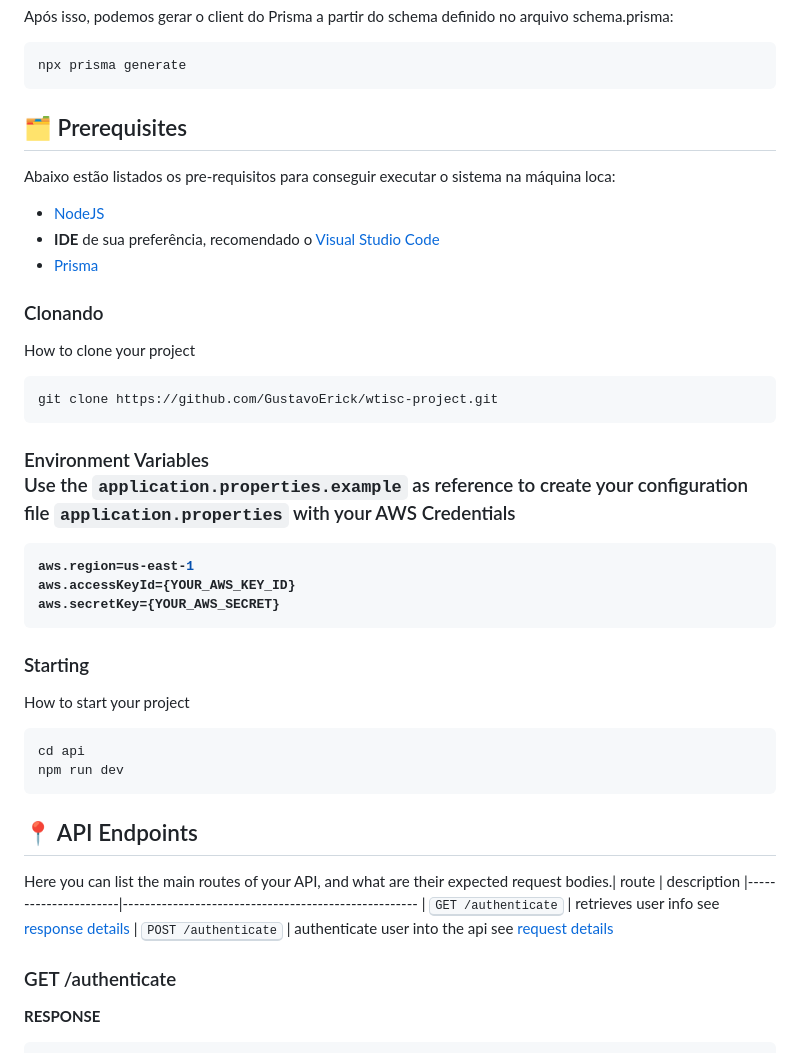
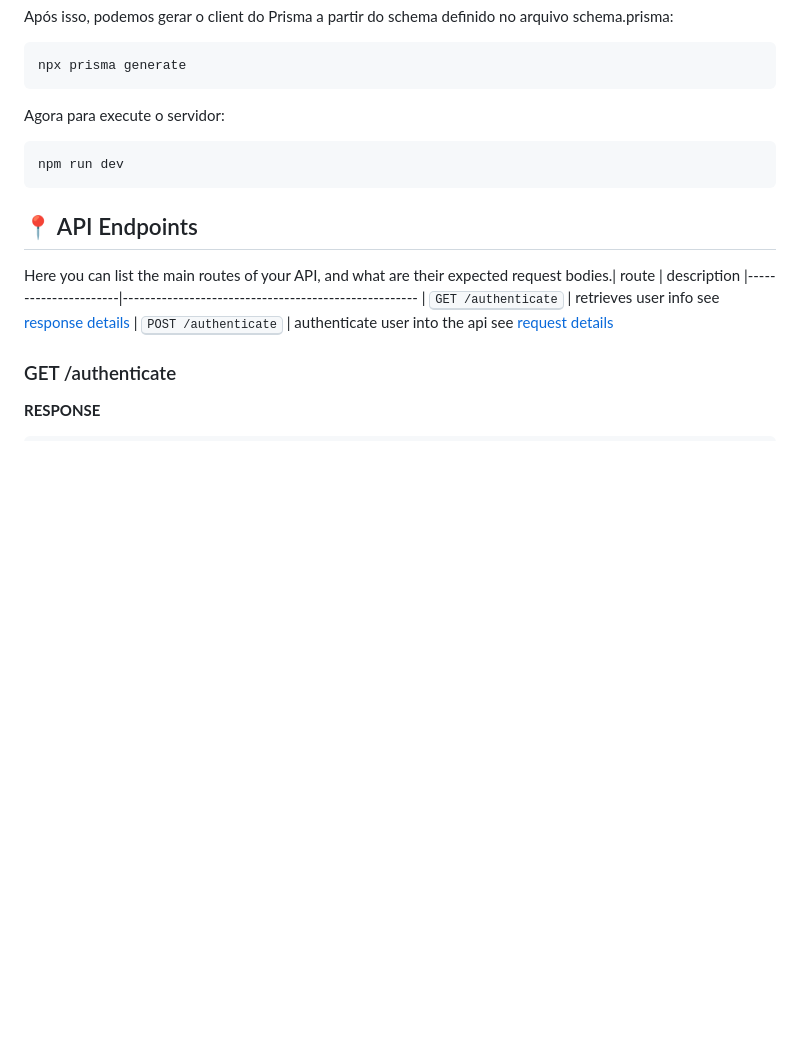
Before and after one commit to GustavoErick/wtisc-project, a Markdown page: Guia/Back-end.md, the part around the change printed below. Drawn GitHub-style; blank space fills up the shorter version.

````diff
--- a/Guia/Back-end.md
+++ b/Guia/Back-end.md
@@ -40,38 +97,8 @@ Após isso, podemos gerar o client do Prisma a partir do schema definido no arqu
 ```bash
 npx prisma generate
 ```
-<h2 id="prerequisites">🗂️ Prerequisites</h2>
-
-Abaixo estão listados os pre-requisitos para conseguir executar o sistema na máquina loca:
-
-- [NodeJS](https://nodejs.org/en/download/package-manager)
-- **IDE** de sua preferência, recomendado o [Visual Studio Code](https://code.visualstudio.com/)
-- [Prisma](https://www.prisma.io/)
-
-### Clonando
-
-How to clone your project
-
+Agora para execute o servidor:
 ```bash
-git clone https://github.com/GustavoErick/wtisc-project.git
-```
-
-<h3> Environment Variables</h2>
-
-Use the `application.properties.example` as reference to create your configuration file `application.properties` with your AWS Credentials
-
-```yaml
-aws.region=us-east-1
-aws.accessKeyId={YOUR_AWS_KEY_ID}
-aws.secretKey={YOUR_AWS_SECRET}
-```
-
-<h3>Starting</h3>
-
-How to start your project
-
-```bash
-cd api
 npm run dev
 ```
 
````
Also changed, not shown: other parts of Guia/Back-end.md (+60 -3 lines).
